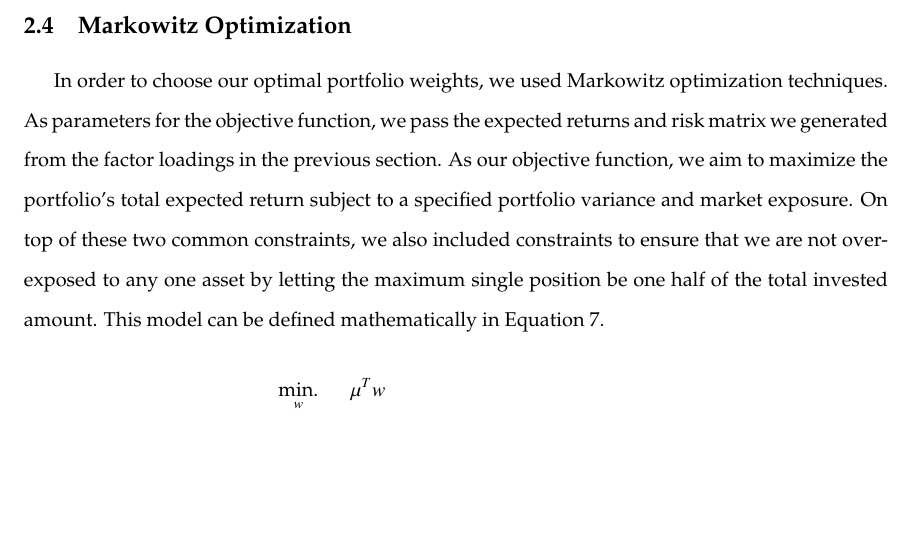
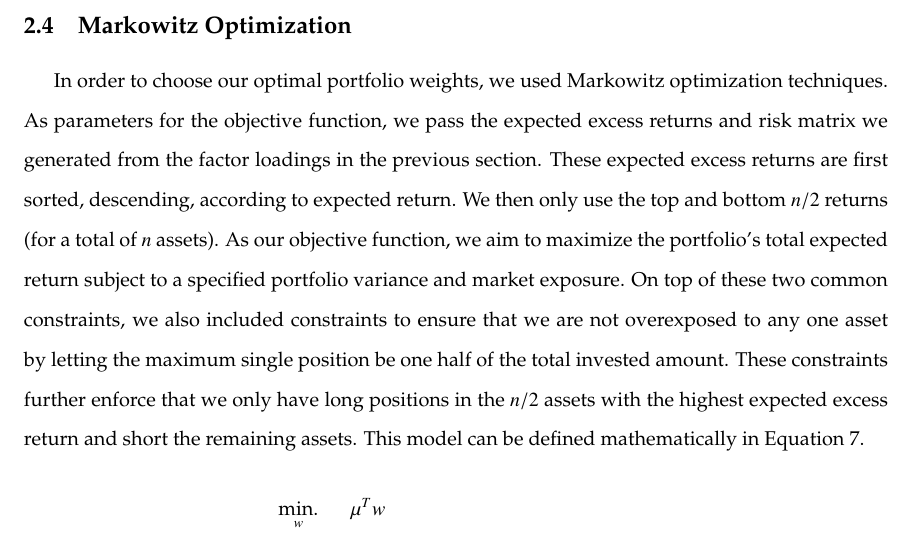
Before and after one commit to kew96/factoring_consumer_staples, a LaTeX paper (reports/main.tex): part of page 6 of 11, cut so that both start at the same text, the shorter picture padded with empty space. Compiled offline with pdfLaTeX.

Commit message:
Updating written report for clarity.

```diff
--- a/reports/main.tex
+++ b/reports/main.tex
@@ -135,7 +135,7 @@ After computing the factor loadings and alpha, we must then compute the risk mat
 \end{equation}
 
 \subsection{Markowitz Optimization}
-\hspace{\parindent}In order to choose our optimal portfolio weights, we used Markowitz optimization techniques. As parameters for the objective function, we pass the expected returns and risk matrix we generated from the factor loadings in the previous section. As our objective function, we aim to maximize the portfolio's total expected return subject to a specified portfolio variance and market exposure. On top of these two common constraints, we also included constraints to ensure that we are not overexposed to any one asset by letting the maximum single position be one half of the total invested amount. This model can be defined mathematically in Equation \ref{eq:7}.
+\hspace{\parindent}In order to choose our optimal portfolio weights, we used Markowitz optimization techniques. As parameters for the objective function, we pass the expected excess returns and risk matrix we generated from the factor loadings in the previous section. These expected excess returns are first sorted, descending, according to expected return. We then only use the top and bottom $n/2$ returns (for a total of $n$ assets). As our objective function, we aim to maximize the portfolio's total expected return subject to a specified portfolio variance and market exposure. On top of these two common constraints, we also included constraints to ensure that we are not overexposed to any one asset by letting the maximum single position be one half of the total invested amount. These constraints further enforce that we only have long positions in the $n/2$ assets with the highest expected excess return and short the remaining assets. This model can be defined mathematically in Equation \ref{eq:7}.
 
 \begin{equation}
 \label{eq:7}
```
Also changed, not shown: reports/Factoring_Consumer_Staples.pdf.
